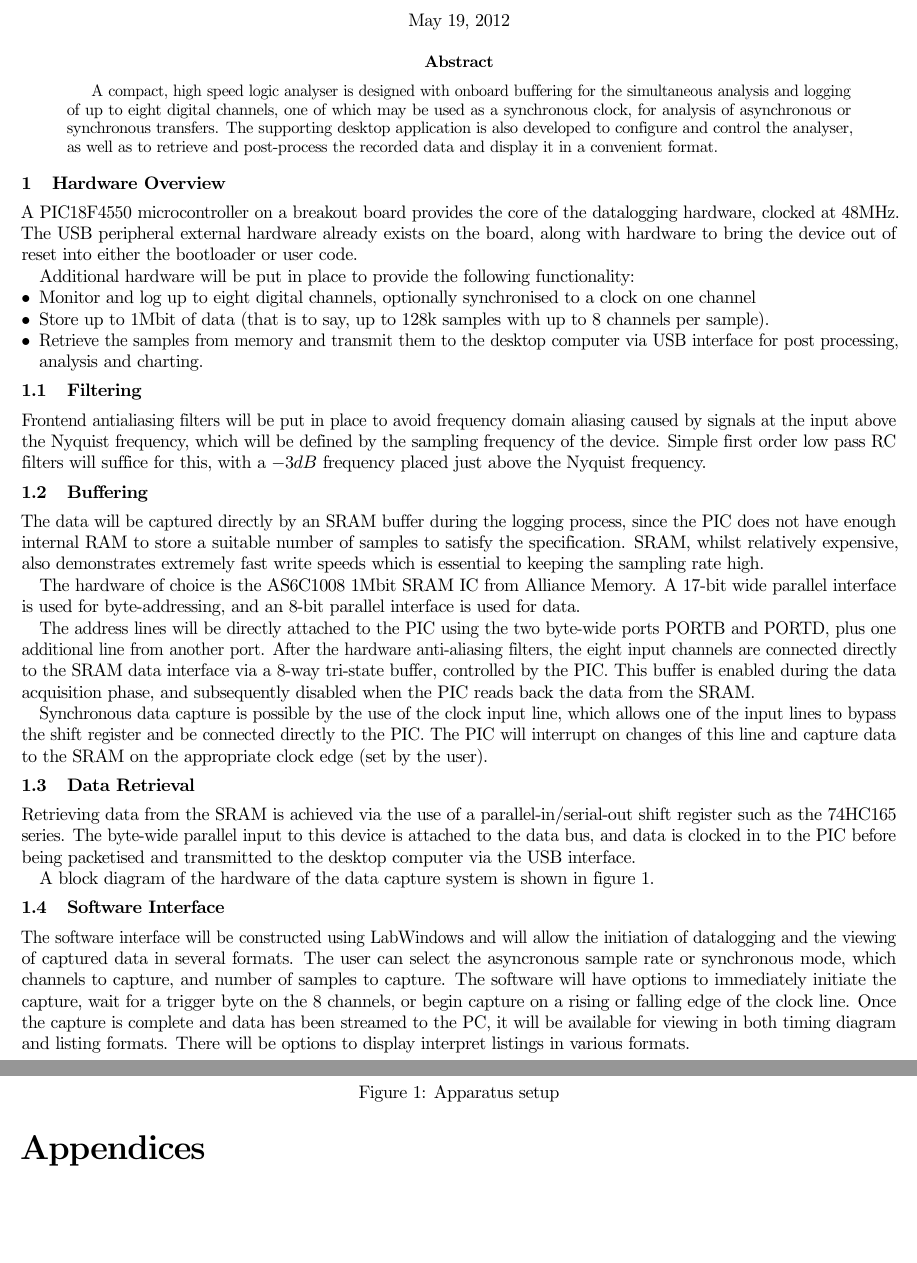
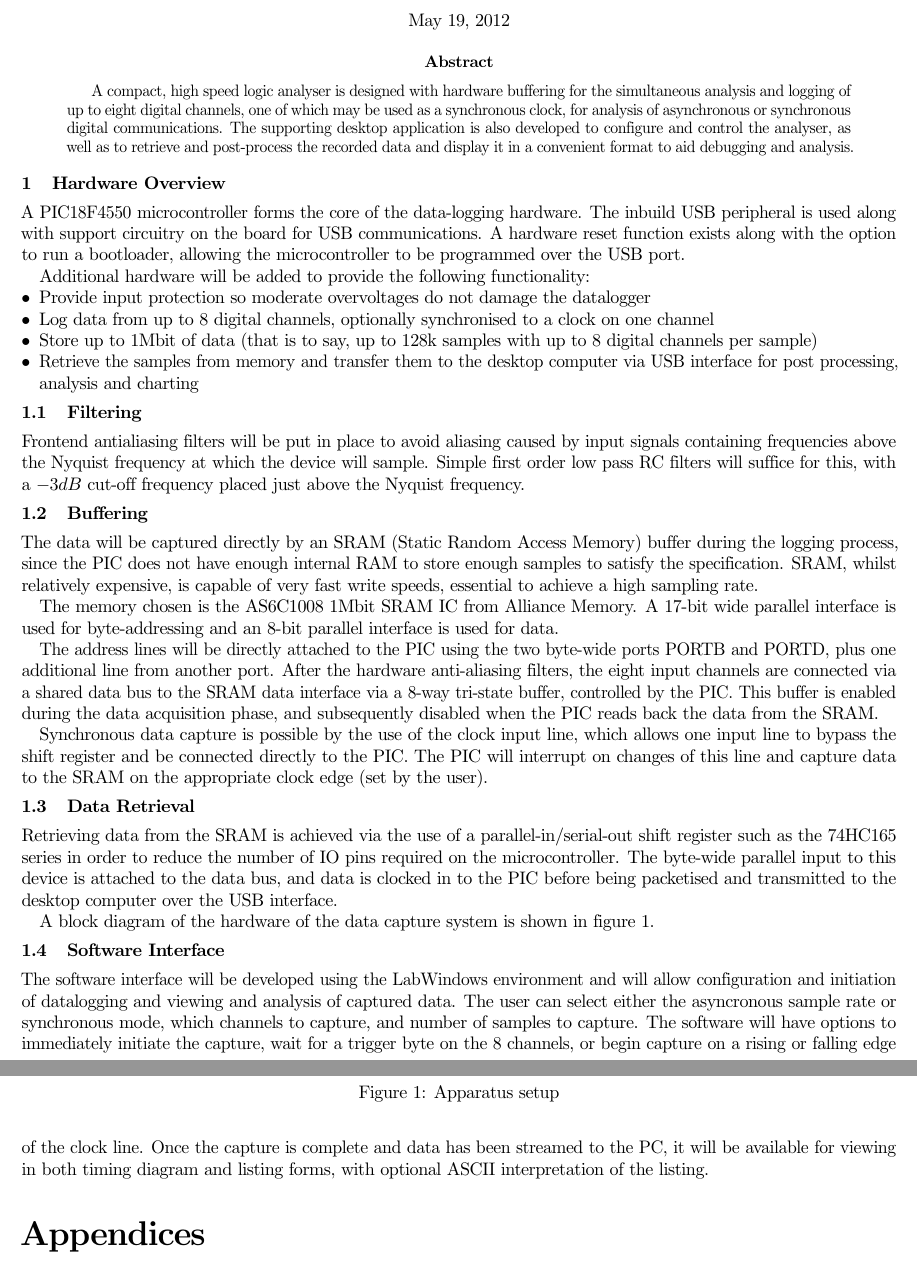
Before and after one commit to jonsowman/datalogger, a LaTeX paper (reports/initial/first-report.tex): two parts of pages 1 and 2 of 2, joined at a grey line, cut so that both start at the same text, the shorter picture padded with empty space. Compiled offline with pdfLaTeX.

Commit message:
Did some work on report

```diff
--- a/reports/initial/first-report.tex
+++ b/reports/initial/first-report.tex
@@ -29,38 +29,39 @@
 
 % Insert the abstract for the document here
 \begin{abstract}
-    A compact, high speed logic analyser is designed with onboard buffering for the simultaneous analysis and logging of up to eight digital channels, one of which may be used as a synchronous clock, for analysis of asynchronous or synchronous transfers. The supporting desktop application is also developed to configure and control the analyser, as well as to retrieve and post-process the recorded data and display it in a convenient format.
+    A compact, high speed logic analyser is designed with hardware buffering for the simultaneous analysis and logging of up to eight digital channels, one of which may be used as a synchronous clock, for analysis of asynchronous or synchronous digital communications. The supporting desktop application is also developed to configure and control the analyser, as well as to retrieve and post-process the recorded data and display it in a convenient format to aid debugging and analysis.
 \end{abstract}
 
 \section{Hardware Overview}
-    A PIC18F4550 microcontroller on a breakout board provides the core of the datalogging hardware, clocked at 48MHz. The USB peripheral external hardware already exists on the board, along with hardware to bring the device out of reset into either the bootloader or user code.
+    A PIC18F4550 microcontroller forms the core of the data-logging hardware. The inbuild USB peripheral is used along with support circuitry on the board for USB communications. A hardware reset function exists along with the option to run a bootloader, allowing the microcontroller to be programmed over the USB port.
 
-    Additional hardware will be put in place to provide the following functionality:
+    Additional hardware will be added to provide the following functionality:
     \begin{itemize}
-    \item Monitor and log up to eight digital channels, optionally synchronised to a clock on one channel
-    \item Store up to 1Mbit of data (that is to say, up to 128k samples with up to 8 channels per sample).
-    \item Retrieve the samples from memory and transmit them to the desktop computer via USB interface for post processing, analysis and charting.
+    \item Provide input protection so moderate overvoltages do not damage the datalogger
+    \item Log data from up to 8 digital channels, optionally synchronised to a clock on one channel
+    \item Store up to 1Mbit of data (that is to say, up to 128k samples with up to 8 digital channels per sample)
+    \item Retrieve the samples from memory and transfer them to the desktop computer via USB interface for post processing, analysis and charting
     \end{itemize}
 
 \subsection{Filtering}
-    Frontend antialiasing filters will be put in place to avoid frequency domain aliasing caused by signals at the input above the Nyquist frequency, which will be defined by the sampling frequency of the device. Simple first order low pass RC filters will suffice for this, with a $-3dB$ frequency placed just above the Nyquist frequency.
+    Frontend antialiasing filters will be put in place to avoid aliasing caused by input signals containing frequencies above the Nyquist frequency at which the device will sample. Simple first order low pass RC filters will suffice for this, with a $-3dB$ cut-off frequency placed just above the Nyquist frequency.
 
 \subsection{Buffering}
-    The data will be captured directly by an SRAM buffer during the logging process, since the PIC does not have enough internal RAM to store a suitable number of samples to satisfy the specification. SRAM, whilst relatively expensive, also demonstrates extremely fast write speeds which is essential to keeping the sampling rate high.
+    The data will be captured directly by an SRAM (Static Random Access Memory) buffer during the logging process, since the PIC does not have enough internal RAM to store enough samples to satisfy the specification. SRAM, whilst relatively expensive, is capable of very fast write speeds, essential to achieve a high sampling rate.
 
-    The hardware of choice is the AS6C1008 1Mbit SRAM IC from Alliance Memory. A 17-bit wide parallel interface is used for byte-addressing, and an 8-bit parallel interface is used for data.
+    The memory chosen is the AS6C1008 1Mbit SRAM IC from Alliance Memory. A 17-bit wide parallel interface is used for byte-addressing and an 8-bit parallel interface is used for data.
 
-    The address lines will be directly attached to the PIC using the two byte-wide ports PORTB and PORTD, plus one additional line from another port. After the hardware anti-aliasing filters, the eight input channels are connected directly to the SRAM data interface via a 8-way tri-state buffer, controlled by the PIC. This buffer is enabled during the data acquisition phase, and subsequently disabled when the PIC reads back the data from the SRAM.
+    The address lines will be directly attached to the PIC using the two byte-wide ports PORTB and PORTD, plus one additional line from another port. After the hardware anti-aliasing filters, the eight input channels are connected via a shared data bus to the SRAM data interface via a 8-way tri-state buffer, controlled by the PIC. This buffer is enabled during the data acquisition phase, and subsequently disabled when the PIC reads back the data from the SRAM.
 
-    Synchronous data capture is possible by the use of the clock input line, which allows one of the input lines to bypass the shift register and be connected directly to the PIC.  The PIC will interrupt on changes of this line and capture data to the SRAM on the appropriate clock edge (set by the user).
+    Synchronous data capture is possible by the use of the clock input line, which allows one input line to bypass the shift register and be connected directly to the PIC.  The PIC will interrupt on changes of this line and capture data to the SRAM on the appropriate clock edge (set by the user).
 
 \subsection{Data Retrieval}
-    Retrieving data from the SRAM is achieved via the use of a parallel-in/serial-out shift register such as the 74HC165 series. The byte-wide parallel input to this device is attached to the data bus, and data is clocked in to the PIC before being packetised and transmitted to the desktop computer via the USB interface.
+    Retrieving data from the SRAM is achieved via the use of a parallel-in/serial-out shift register such as the 74HC165 series in order to reduce the number of IO pins required on the microcontroller. The byte-wide parallel input to this device is attached to the data bus, and data is clocked in to the PIC before being packetised and transmitted to the desktop computer over the USB interface.
 
     A block diagram of the hardware of the data capture system is shown in figure \ref{fig:app}.
 
 \subsection{Software Interface}
-    The software interface will be constructed using LabWindows and will allow the initiation of datalogging and the viewing of captured data in several formats.  The user can select the asyncronous sample rate or synchronous mode, which channels to capture, and number of samples to capture.  The software will have options to immediately initiate the capture, wait for a trigger byte on the 8 channels, or begin capture on a rising or falling edge of the clock line.  Once the capture is complete and data has been streamed to the PC, it will be available for viewing in both timing diagram and listing formats.  There will be options to display interpret listings in various formats.
+    The software interface will be developed using the LabWindows environment and will allow configuration and initiation of datalogging and viewing and analysis of captured data.  The user can select either the asyncronous sample rate or synchronous mode, which channels to capture, and number of samples to capture.  The software will have options to immediately initiate the capture, wait for a trigger byte on the 8 channels, or begin capture on a rising or falling edge of the clock line.  Once the capture is complete and data has been streamed to the PC, it will be available for viewing in both timing diagram and listing forms, with optional ASCII interpretation of the listing.
 
     \begin{figure}
     \centering
```
Also changed, not shown: reports/initial/first-report.pdf.
